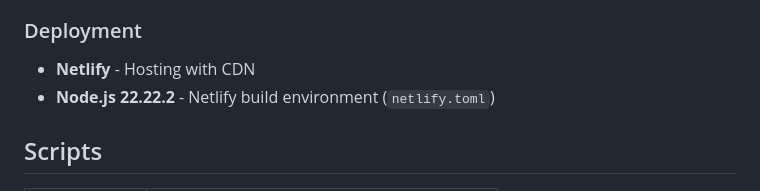
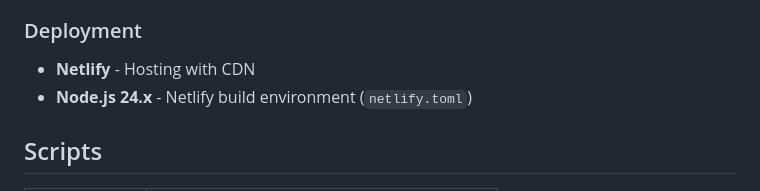
Before and after one commit to ValhallaTech/SunsetHills, a Markdown page: README.md, the part around the change. Drawn GitHub-style.

Commit message:
Update Node.js version in README for Netlify

```diff
--- a/README.md
+++ b/README.md
@@ -124,7 +124,7 @@ netlify deploy --prod
 
 ### Deployment
 - **Netlify** - Hosting with CDN
-- **Node.js 22.22.2** - Netlify build environment (`netlify.toml`)
+- **Node.js 24.x** - Netlify build environment (`netlify.toml`)
 
 ## Scripts
 
```
